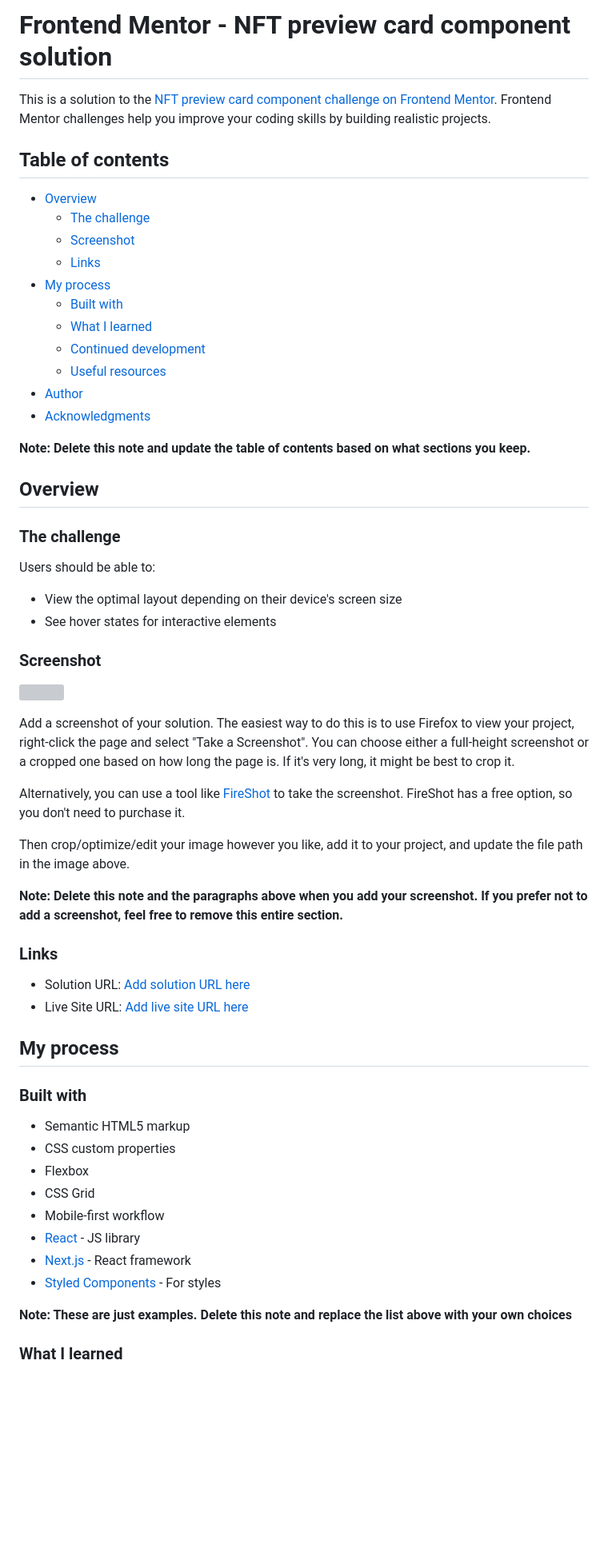
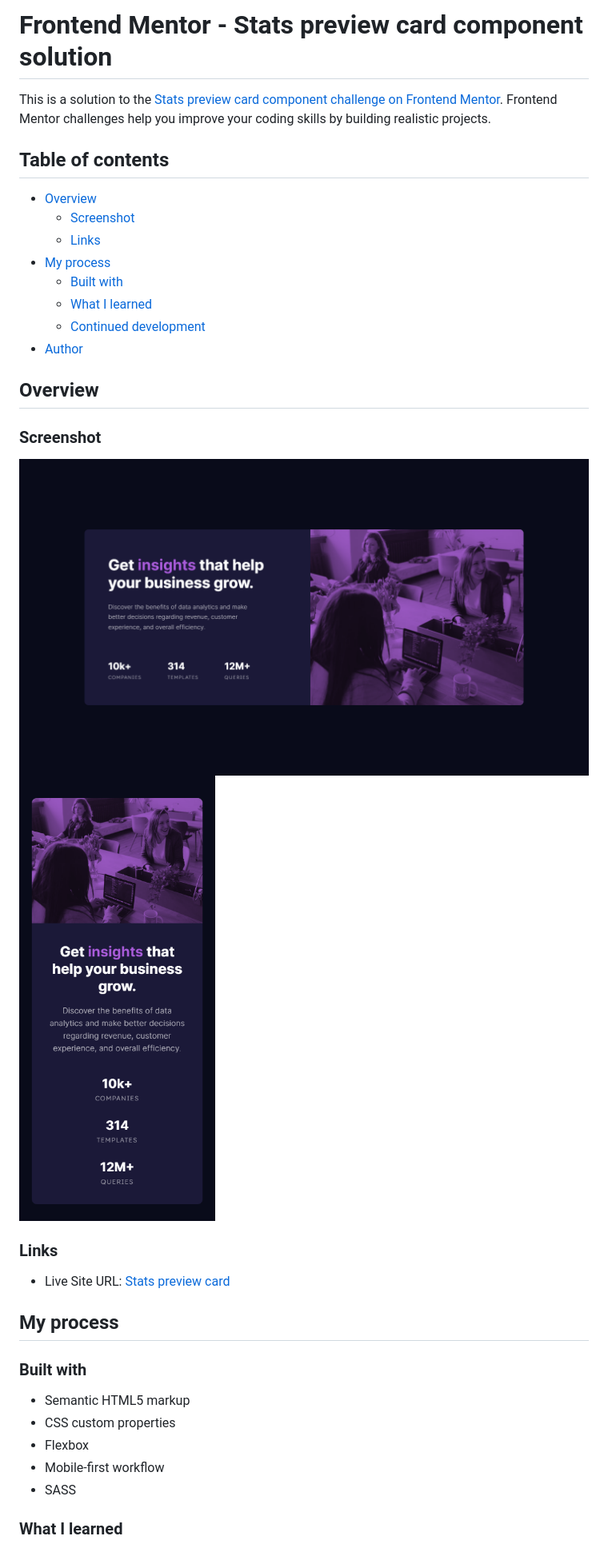
Before and after one commit to Dodeun/stats-preview-card-component, a Markdown page: README.md, the part around the change printed below. Shown: that part at 80% size. Drawn GitHub-style; pictures changed too: my_design_pictures/stats-preview-card-component-desktop.png (added), my_design_pictures/stats-preview-card-component-mobile.png (added); blank space fills up the shorter version; grey boxes are pictures that could not be loaded.

Commit message:
Added Mobile and Desktop version, Updated README

```diff
--- a/README.md
+++ b/README.md
@@ -1,48 +1,28 @@
-# Frontend Mentor - NFT preview card component solution
+# Frontend Mentor - Stats preview card component solution
 
-This is a solution to the [NFT preview card component challenge on Frontend Mentor](https://www.frontendmentor.io/challenges/nft-preview-card-component-SbdUL_w0U). Frontend Mentor challenges help you improve your coding skills by building realistic projects.
+This is a solution to the [Stats preview card component challenge on Frontend Mentor](https://www.frontendmentor.io/challenges/stats-preview-card-component-8JqbgoU62). Frontend Mentor challenges help you improve your coding skills by building realistic projects.
 
 ## Table of contents
 
 - [Overview](#overview)
-  - [The challenge](#the-challenge)
   - [Screenshot](#screenshot)
   - [Links](#links)
 - [My process](#my-process)
   - [Built with](#built-with)
   - [What I learned](#what-i-learned)
   - [Continued development](#continued-development)
-  - [Useful resources](#useful-resources)
 - [Author](#author)
-- [Acknowledgments](#acknowledgments)
-
-**Note: Delete this note and update the table of contents based on what sections you keep.**
 
 ## Overview
 
-### The challenge
-
-Users should be able to:
-
-- View the optimal layout depending on their device's screen size
-- See hover states for interactive elements
-
 ### Screenshot
 
-![](./screenshot.jpg)
-
-Add a screenshot of your solution. The easiest way to do this is to use Firefox to view your project, right-click the page and select "Take a Screenshot". You can choose either a full-height screenshot or a cropped one based on how long the page is. If it's very long, it might be best to crop it.
-
-Alternatively, you can use a tool like [FireShot](https://getfireshot.com/) to take the screenshot. FireShot has a free option, so you don't need to purchase it.
-
-Then crop/optimize/edit your image however you like, add it to your project, and update the file path in the image above.
-
-**Note: Delete this note and the paragraphs above when you add your screenshot. If you prefer not to add a screenshot, feel free to remove this entire section.**
+![DESKTOP VERSION](my_design_pictures/stats-preview-card-component-desktop.png)
+![MOBILE VERSION](my_design_pictures/stats-preview-card-component-mobile.png)
 
 ### Links
 
-- Solution URL: [Add solution URL here](https://your-solution-url.com)
-- Live Site URL: [Add live site URL here](https://your-live-site-url.com)
+- Live Site URL: [Stats preview card](https://stats-preview-card-component.dodeun.com/)
 
 ## My process
 
@@ -51,13 +31,8 @@ Then crop/optimize/edit your image however you like, add it to your project, and
 - Semantic HTML5 markup
 - CSS custom properties
 - Flexbox
-- CSS Grid
 - Mobile-first workflow
-- [React](https://reactjs.org/) - JS library
-- [Next.js](https://nextjs.org/) - React framework
-- [Styled Components](https://styled-components.com/) - For styles
-
-**Note: These are just examples. Delete this note and replace the list above with your own choices**
+- SASS
 
 ### What I learned
 
```
Also changed, not shown: other parts of README.md (+6 -40 lines), 7 other files.
